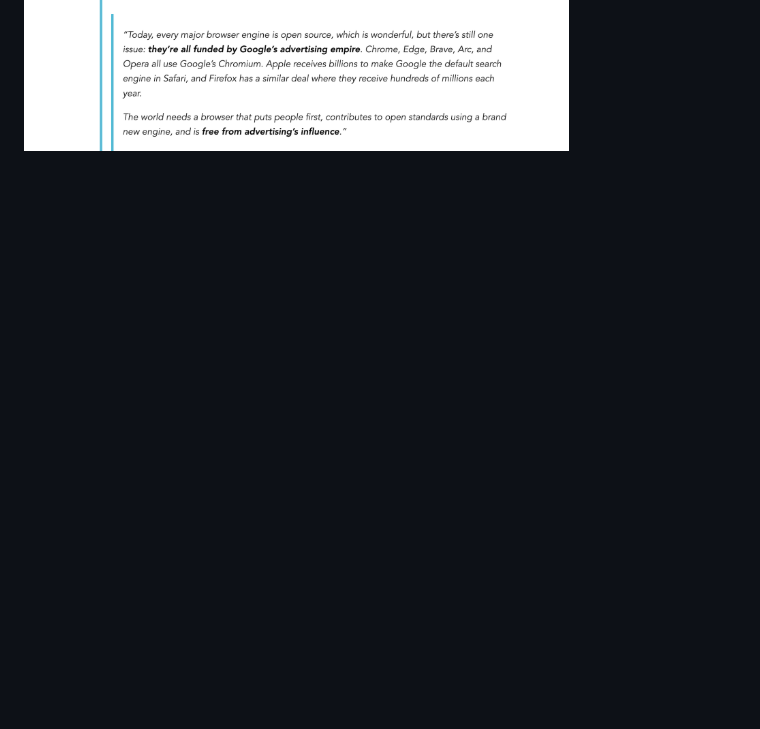
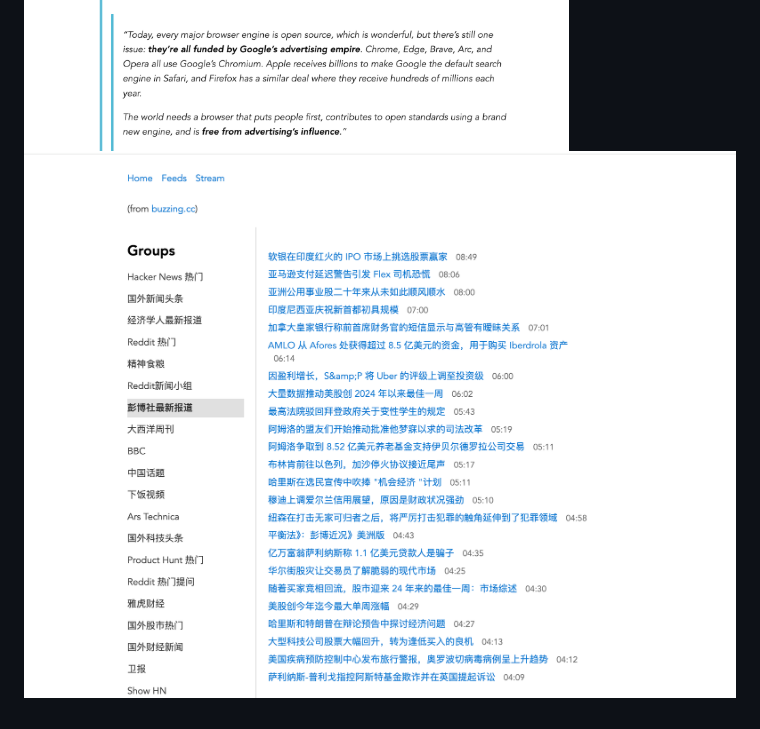
Before and after one commit to abcdlsj/rssy, a Markdown page: README.md, the part around the change. GitHub-like rendering; pictures changed too: assets/stream.png (added); blank space fills up the shorter version.

Commit message:
feat: stream feature README.md

```diff
--- a/README.md
+++ b/README.md
@@ -53,3 +53,4 @@ docker run -d --restart unless-stopped -e DB="rssy.db" -e SITE_URL="https://exam
 ![feeds list](assets/feeds_list.png)
 ![feed post list](assets/feed_post_list.png)
 ![feed post](assets/feed_post.png)
+![stream](assets/stream.png)
```
